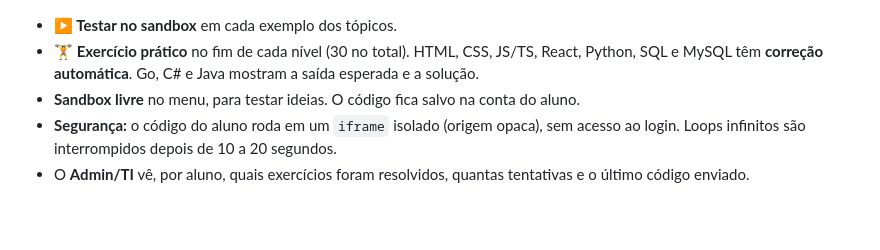
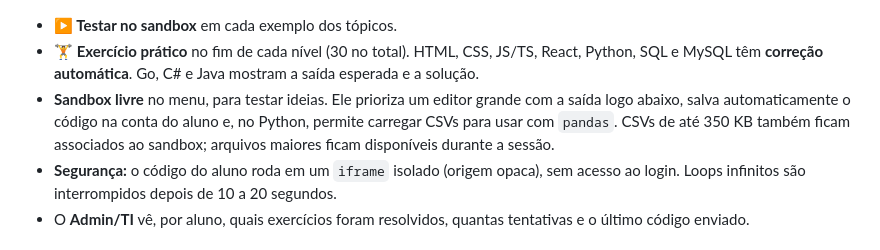
Before and after one commit to glauciorsilva/programa-o, a Markdown page: README.md, the part around the change. Drawn GitHub-style; blank space fills up the shorter version.

Commit message:
feat: ampliar sandbox de estudo e importar CSV

```diff
--- a/README.md
+++ b/README.md
@@ -39,7 +39,7 @@ O aluno programa **dentro do app**, sem instalar nada:
 
 - **▶ Testar no sandbox** em cada exemplo dos tópicos.
 - **🏋️ Exercício prático** no fim de cada nível (30 no total). HTML, CSS, JS/TS, React, Python, SQL e MySQL têm **correção automática**. Go, C# e Java mostram a saída esperada e a solução.
-- **Sandbox livre** no menu, para testar ideias. O código fica salvo na conta do aluno.
+- **Sandbox livre** no menu, para testar ideias. Ele prioriza um editor grande com a saída logo abaixo, salva automaticamente o código na conta do aluno e, no Python, permite carregar CSVs para usar com `pandas`. CSVs de até 350 KB também ficam associados ao sandbox; arquivos maiores ficam disponíveis durante a sessão.
 - **Segurança:** o código do aluno roda em um `iframe` isolado (origem opaca), sem acesso ao login. Loops infinitos são interrompidos depois de 10 a 20 segundos.
 - O **Admin/TI** vê, por aluno, quais exercícios foram resolvidos, quantas tentativas e o último código enviado.
 
```
